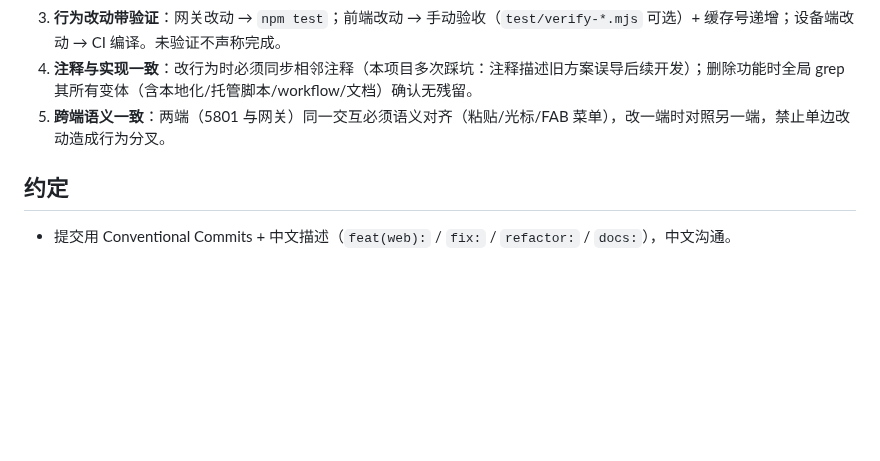
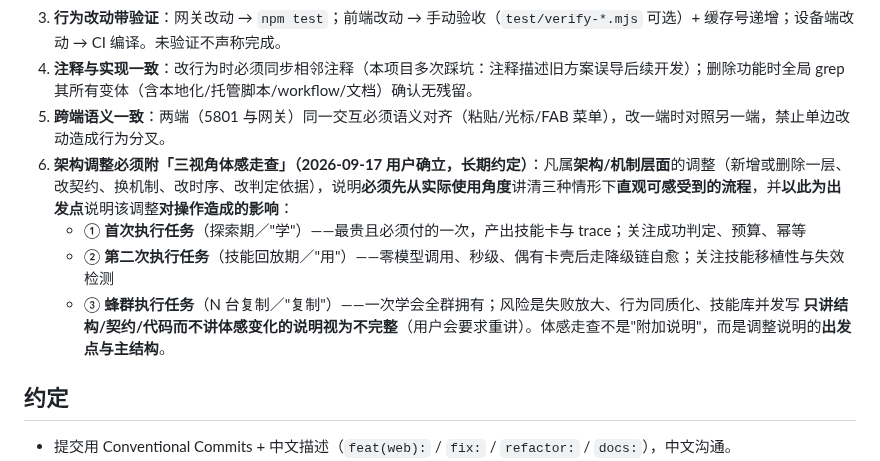
Before and after one commit to 78725449/SuperPhone, a Markdown page: AGENTS.md, the part around the change. Rendered like a GitHub page; blank space fills up the shorter version.

Commit message:
docs: 确立长期约定——架构调整必须附「三视角体感走查」
用户确立（2026-09-17）：以后每次架构调整，必须先从实际使用角度讲清三种情形下
直观可感受到的流程，并以此为出发点说明调整对操作的影响：
  1 首次执行任务（探索期，学）——最贵且必须付，产出技能卡与 trace
  2 第二次执行任务（技能回放期，用）——零模型、秒级、偶有卡壳后自愈
  3 蜂群执行任务（N 台复制，复制）——一次学会全群拥有；风险为失败放大、
    行为同质化、技能库并发写
纪律：只讲结构/契约/代码而不讲体感变化的说明视为不完整。

落盘三处：
- AGENTS.md 开发流程约定新增第 6 条（每个 DSH 会话必读）
- 架构总纲-AI操作层 文首新增「修订纪律」
- OpenViking 记忆库一条 preference

改动前已 cp 备份 AGENTS.md 至 data/backups/agents-体感走查约定-<时间戳>/（字节数一致）。

```diff
--- a/AGENTS.md
+++ b/AGENTS.md
@@ -45,6 +45,11 @@ cd TrollVNC && bash devkit/build-all.sh   # 设备端本地构建（仅 macOS +
 3. **行为改动带验证**：网关改动 → `npm test`；前端改动 → 手动验收（`test/verify-*.mjs` 可选）+ 缓存号递增；设备端改动 → CI 编译。未验证不声称完成。
 4. **注释与实现一致**：改行为时必须同步相邻注释（本项目多次踩坑：注释描述旧方案误导后续开发）；删除功能时全局 grep 其所有变体（含本地化/托管脚本/workflow/文档）确认无残留。
 5. **跨端语义一致**：两端（5801 与网关）同一交互必须语义对齐（粘贴/光标/FAB 菜单），改一端时对照另一端，禁止单边改动造成行为分叉。
+6. **架构调整必须附「三视角体感走查」（2026-09-17 用户确立，长期约定）**：凡属**架构/机制层面**的调整（新增或删除一层、改契约、换机制、改时序、改判定依据），说明**必须先从实际使用角度**讲清三种情形下**直观可感受到的流程**，并**以此为出发点**说明该调整**对操作造成的影响**：
+   - ① **首次执行任务**（探索期／"学"）——最贵且必须付的一次，产出技能卡与 trace；关注成功判定、预算、幂等
+   - ② **第二次执行任务**（技能回放期／"用"）——零模型调用、秒级、偶有卡壳后走降级链自愈；关注技能移植性与失效检测
+   - ③ **蜂群执行任务**（N 台复制／"复制"）——一次学会全群拥有；风险是失败放大、行为同质化、技能库并发写
+   **只讲结构/契约/代码而不讲体感变化的说明视为不完整**（用户会要求重讲）。体感走查不是"附加说明"，而是调整说明的**出发点与主结构**。
 
 ## 约定
 
```
Also changed, not shown: 架构总纲-AI操作层-2026-09-17.md (+1 -0 lines).
